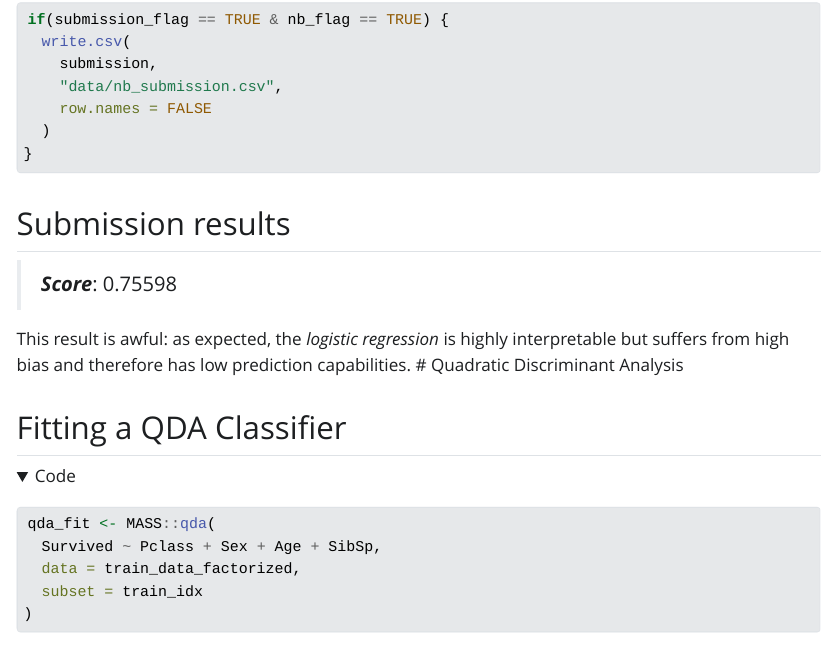
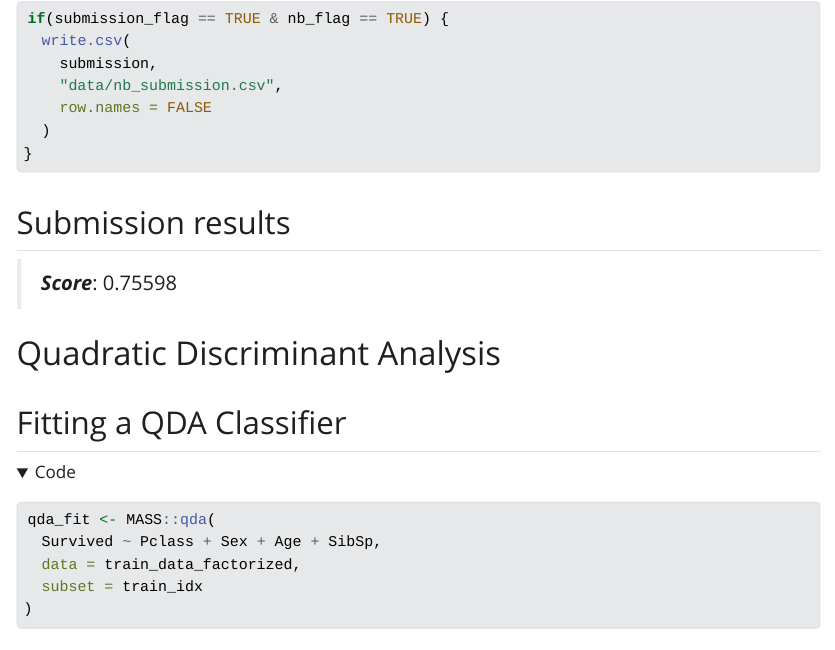
Before and after one commit to solar-san/Kaggle-DataQuests, a Quarto document (titanic/titanic-1.qmd): the page in a window 1100 px wide, from 8060 px down before the commit and from 8090 px down after it, so that both start at the same text. The pictures show the output file titanic/titanic-1.html that the author committed with the source, opened offline; Quarto's library style sheets are replaced by a plain one without menus; long lines of code are wrapped.

Commit message:
fixed typo + render HTML

```diff
--- a/titanic/titanic-1.qmd
+++ b/titanic/titanic-1.qmd
@@ -635,7 +635,6 @@
 
 > ___Score___: 0.75598
 
-This result is awful: as expected, the _logistic regression_ is highly interpretable but suffers from high bias and therefore has low prediction capabilities.
 # Quadratic Discriminant Analysis
 
 ## Fitting a QDA Classifier
```
Also changed, not shown: titanic/titanic-1.html, titanic/titanic-1_files/figure-html/visualizing ROC-1.png, 2 other files.
